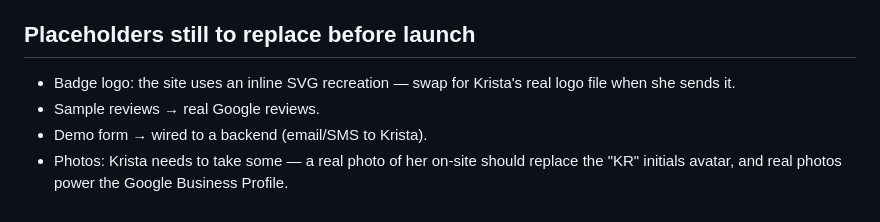
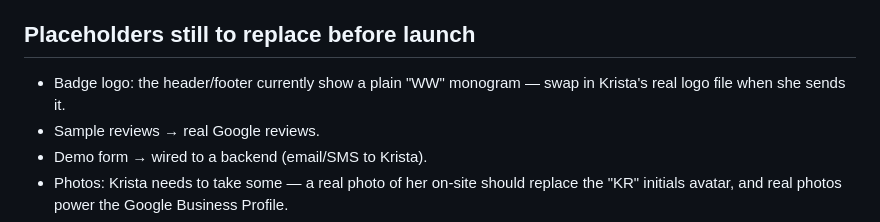
Before and after one commit to jtgrady1051-code/workwell-health-website, a Markdown page: SEO-PLAYBOOK.md, the part around the change. Drawn GitHub-style.

Commit message:
Update playbook note for the simplified monogram mark

```diff
--- a/SEO-PLAYBOOK.md
+++ b/SEO-PLAYBOOK.md
@@ -53,7 +53,7 @@ Research + tactics behind the proof site, and the checklist to dominate local se
 
 ## Placeholders still to replace before launch
 
-- Badge logo: the site uses an inline SVG recreation — swap for Krista's real logo file when she sends it.
+- Badge logo: the header/footer currently show a plain "WW" monogram — swap in Krista's real logo file when she sends it.
 - Sample reviews → real Google reviews.
 - Demo form → wired to a backend (email/SMS to Krista).
 - Photos: Krista needs to take some — a real photo of her on-site should replace the "KR" initials avatar, and real photos power the Google Business Profile.
```
